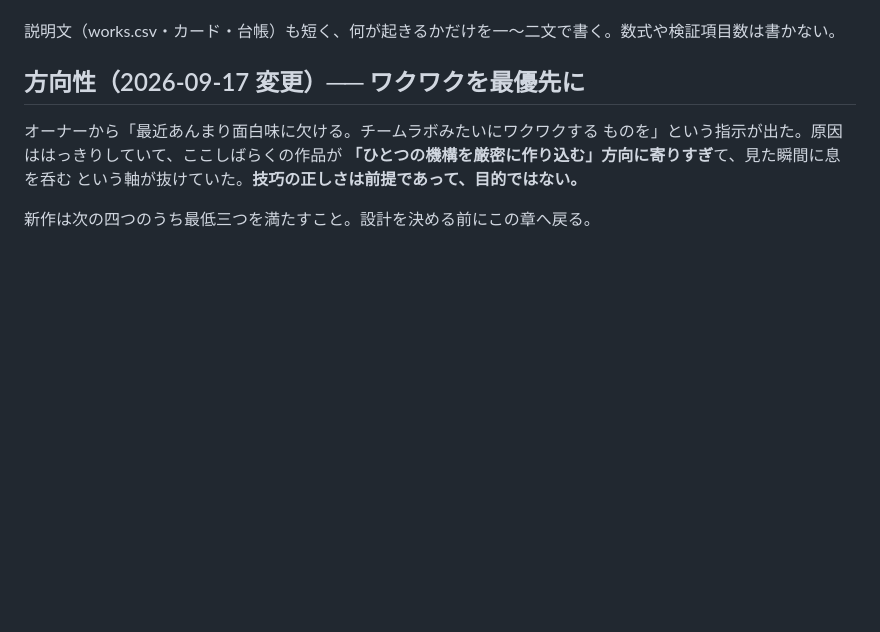
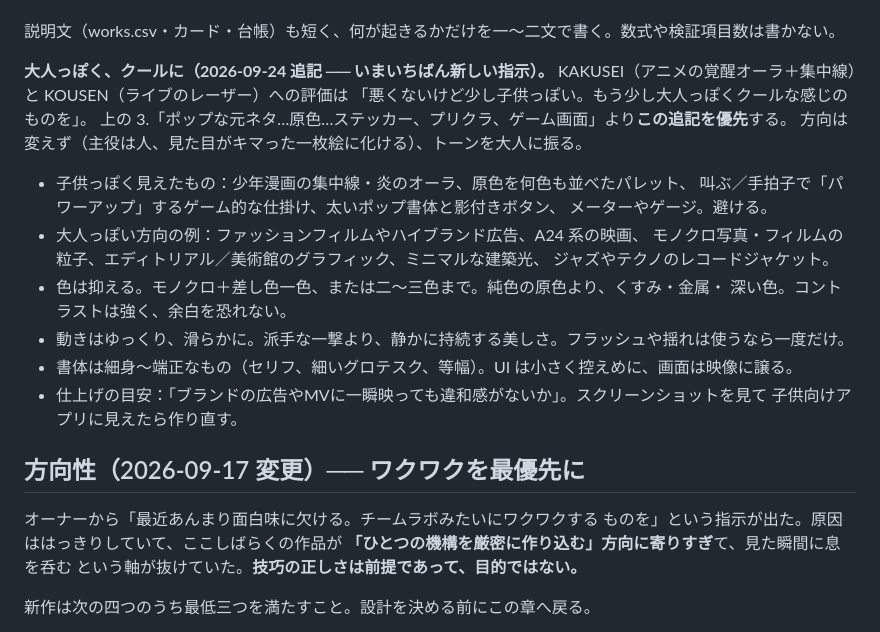
Before and after one commit to apaapaapaapaapa2006-source/oto-2, a Markdown page: CLAUDE.md, the part around the change. Rendered like a GitHub page; blank space fills up the shorter version.

Commit message:
CLAUDE.md: 2026-09-24 オーナー評価「少し子供っぽい、大人っぽくクールに」を方針に追記
Co-Authored-By: Claude Opus 5.5 <noreply@anthropic.com>
Claude-Session: https://claude.ai/code/session_011CXCQ6yZPAA1DkPDCtnjdd

```diff
--- a/CLAUDE.md
+++ b/CLAUDE.md
@@ -66,6 +66,25 @@ Deployments API で見る ── `GET /repos/{owner}/{repo}/deployments?sha=<sha
   ファッション誌やレコードジャケットのグラフィック、ホログラム・サイバー風の体。
 
 説明文（works.csv・カード・台帳）も短く、何が起きるかだけを一〜二文で書く。数式や検証項目数は書かない。
+
+**大人っぽく、クールに（2026-09-24 追記 ── いまいちばん新しい指示）。**
+KAKUSEI（アニメの覚醒オーラ＋集中線）と KOUSEN（ライブのレーザー）への評価は
+「悪くないけど少し子供っぽい。もう少し大人っぽくクールな感じのものを」。
+上の 3.「ポップな元ネタ…原色…ステッカー、プリクラ、ゲーム画面」より**この追記を優先**する。
+方向は変えず（主役は人、見た目がキマった一枚絵に化ける）、トーンを大人に振る。
+
+- 子供っぽく見えたもの：少年漫画の集中線・炎のオーラ、原色を何色も並べたパレット、
+  叫ぶ／手拍子で「パワーアップ」するゲーム的な仕掛け、太いポップ書体と影付きボタン、
+  メーターやゲージ。避ける。
+- 大人っぽい方向の例：ファッションフィルムやハイブランド広告、A24 系の映画、
+  モノクロ写真・フィルムの粒子、エディトリアル／美術館のグラフィック、ミニマルな建築光、
+  ジャズやテクノのレコードジャケット。
+- 色は抑える。モノクロ＋差し色一色、または二〜三色まで。純色の原色より、くすみ・金属・
+  深い色。コントラストは強く、余白を恐れない。
+- 動きはゆっくり、滑らかに。派手な一撃より、静かに持続する美しさ。フラッシュや揺れは使うなら一度だけ。
+- 書体は細身〜端正なもの（セリフ、細いグロテスク、等幅）。UI は小さく控えめに、画面は映像に譲る。
+- 仕上げの目安：「ブランドの広告やMVに一瞬映っても違和感がないか」。スクリーンショットを見て
+  子供向けアプリに見えたら作り直す。
 
 ## 方向性（2026-09-17 変更）── **ワクワクを最優先に**
 
```
